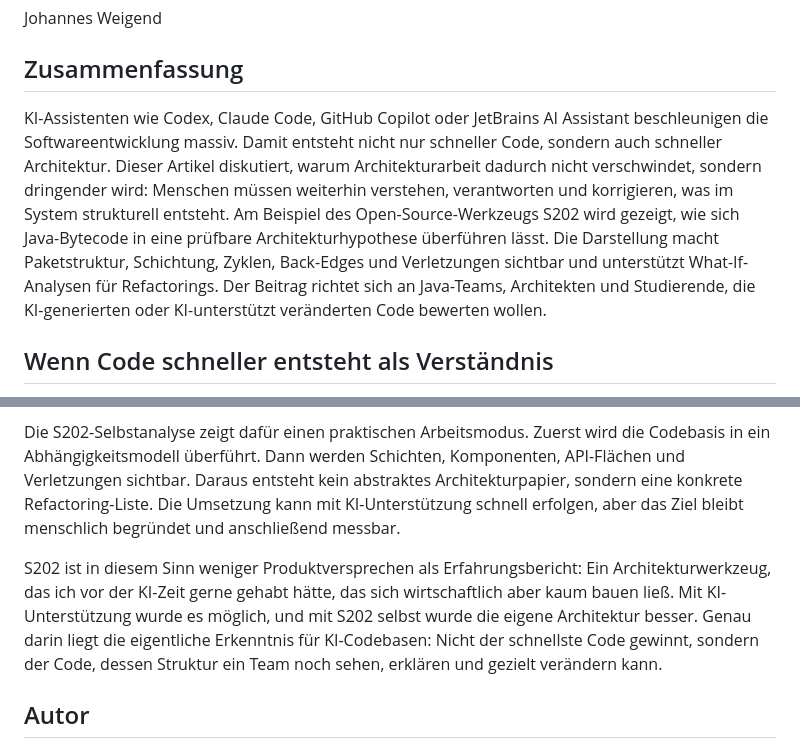
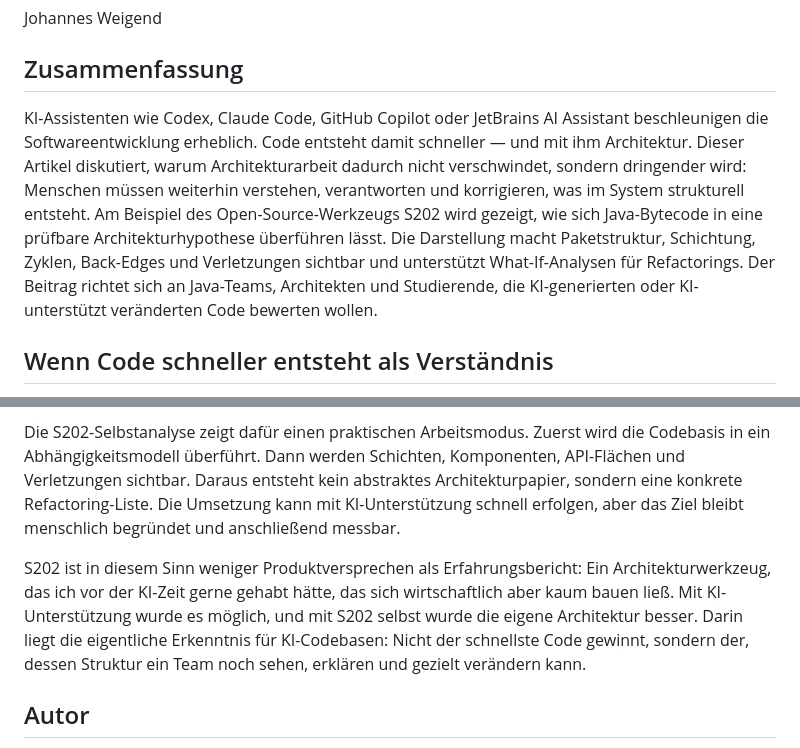
Before and after one commit to Weigend/S202, a Markdown page: docs/javaspektrum/software-architektur-fuer-ai-anwendungen.md, 2 parts joined by grey strips. Rendered like a GitHub page.

```diff
--- a/docs/javaspektrum/software-architektur-fuer-ai-anwendungen.md
+++ b/docs/javaspektrum/software-architektur-fuer-ai-anwendungen.md
@@ -8,7 +8,7 @@ Johannes Weigend
 
 ## Zusammenfassung
 
-KI-Assistenten wie Codex, Claude Code, GitHub Copilot oder JetBrains AI Assistant beschleunigen die Softwareentwicklung massiv. Damit entsteht nicht nur schneller Code, sondern auch schneller Architektur. Dieser Artikel diskutiert, warum Architekturarbeit dadurch nicht verschwindet, sondern dringender wird: Menschen müssen weiterhin verstehen, verantworten und korrigieren, was im System strukturell entsteht. Am Beispiel des Open-Source-Werkzeugs S202 wird gezeigt, wie sich Java-Bytecode in eine prüfbare Architekturhypothese überführen lässt. Die Darstellung macht Paketstruktur, Schichtung, Zyklen, Back-Edges und Verletzungen sichtbar und unterstützt What-If-Analysen für Refactorings. Der Beitrag richtet sich an Java-Teams, Architekten und Studierende, die KI-generierten oder KI-unterstützt veränderten Code bewerten wollen.
+KI-Assistenten wie Codex, Claude Code, GitHub Copilot oder JetBrains AI Assistant beschleunigen die Softwareentwicklung erheblich. Code entsteht damit schneller — und mit ihm Architektur. Dieser Artikel diskutiert, warum Architekturarbeit dadurch nicht verschwindet, sondern dringender wird: Menschen müssen weiterhin verstehen, verantworten und korrigieren, was im System strukturell entsteht. Am Beispiel des Open-Source-Werkzeugs S202 wird gezeigt, wie sich Java-Bytecode in eine prüfbare Architekturhypothese überführen lässt. Die Darstellung macht Paketstruktur, Schichtung, Zyklen, Back-Edges und Verletzungen sichtbar und unterstützt What-If-Analysen für Refactorings. Der Beitrag richtet sich an Java-Teams, Architekten und Studierende, die KI-generierten oder KI-unterstützt veränderten Code bewerten wollen.
 
 ## Wenn Code schneller entsteht als Verständnis
 
@@ -152,7 +150,7 @@ Die Developer Experience Revolution besteht nicht nur darin, dass KI schneller C
 
 Die S202-Selbstanalyse zeigt dafür einen praktischen Arbeitsmodus. Zuerst wird die Codebasis in ein Abhängigkeitsmodell überführt. Dann werden Schichten, Komponenten, API-Flächen und Verletzungen sichtbar. Daraus entsteht kein abstraktes Architekturpapier, sondern eine konkrete Refactoring-Liste. Die Umsetzung kann mit KI-Unterstützung schnell erfolgen, aber das Ziel bleibt menschlich begründet und anschließend messbar.
 
-S202 ist in diesem Sinn weniger Produktversprechen als Erfahrungsbericht: Ein Architekturwerkzeug, das ich vor der KI-Zeit gerne gehabt hätte, das sich wirtschaftlich aber kaum bauen ließ. Mit KI-Unterstützung wurde es möglich, und mit S202 selbst wurde die eigene Architektur besser. Genau darin liegt die eigentliche Erkenntnis für KI-Codebasen: Nicht der schnellste Code gewinnt, sondern der Code, dessen Struktur ein Team noch sehen, erklären und gezielt verändern kann.
+S202 ist in diesem Sinn weniger Produktversprechen als Erfahrungsbericht: Ein Architekturwerkzeug, das ich vor der KI-Zeit gerne gehabt hätte, das sich wirtschaftlich aber kaum bauen ließ. Mit KI-Unterstützung wurde es möglich, und mit S202 selbst wurde die eigene Architektur besser. Darin liegt die eigentliche Erkenntnis für KI-Codebasen: Nicht der schnellste Code gewinnt, sondern der, dessen Struktur ein Team noch sehen, erklären und gezielt verändern kann.
 
 ## Autor
 
```
Also changed, not shown: other parts of docs/javaspektrum/software-architektur-fuer-ai-anwendungen.md (+14 -16 lines).
